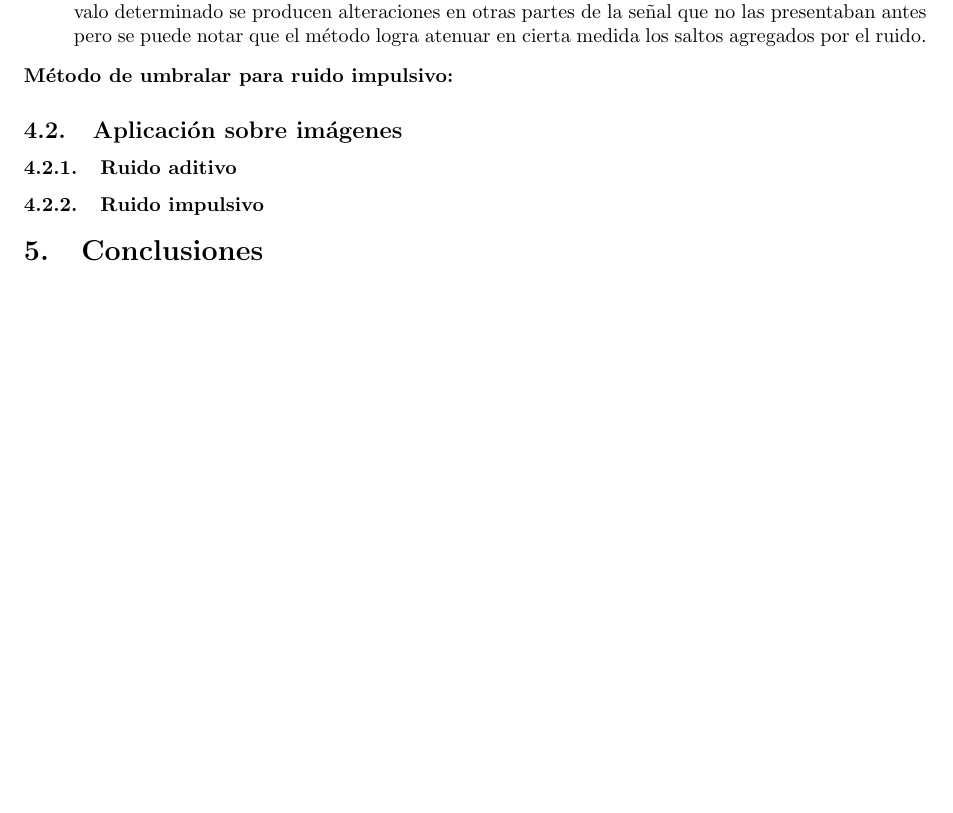
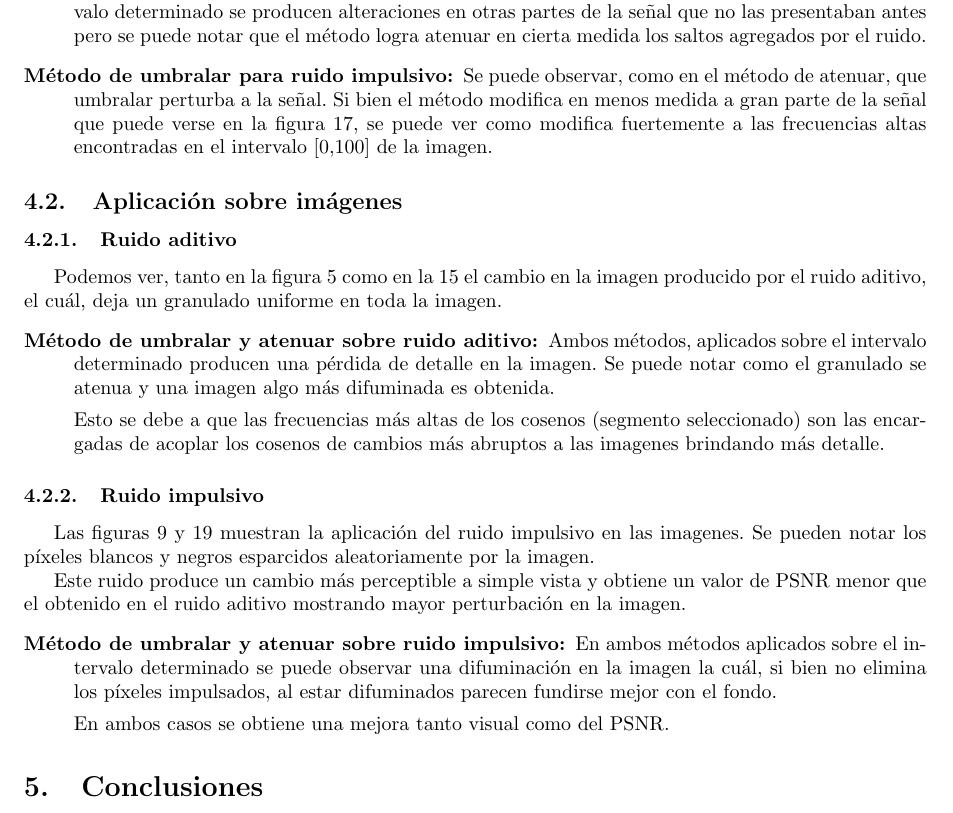
Before and after one commit to LeandroLovisolo/MetNum-TP2, a LaTeX document (informe/informe.tex): part of page 15 of 19 before the commit and part of page 15 of 20 after it, cut so that both start at the same text, the shorter picture padded with empty space. Compiled offline with pdfLaTeX.

Commit message:
Completada un poco más la discusión

```diff
--- a/informe/informe.tex
+++ b/informe/informe.tex
@@ -460,11 +460,29 @@ En el caso del ruido impulsivo en ondas se puede observar (figuras 7 y 17) como
 \item[Método de atenuar para ruido impulsivo:]
 Puede observarse que aplicando atenuar sobre el intervalo determinado se producen alteraciones en otras partes de la señal que no las presentaban antes pero se puede notar que el método logra atenuar en cierta medida los saltos agregados por el ruido.
 \item[Método de umbralar para ruido impulsivo:]
+Se puede observar, como en el método de atenuar, que umbralar perturba a la señal. Si bien el método modifica en menos medida a gran parte de la señal que puede verse en la figura 17, se puede ver como modifica fuertemente a las frecuencias altas encontradas en el intervalo [0,100] de la imagen.
+
 \end{description}
 
 \subsection{Aplicación sobre imágenes}
 \subsubsection{Ruido aditivo}
+Podemos ver, tanto en la figura 5 como en la 15 el cambio en la imagen producido por el ruido aditivo, el cuál, deja un granulado uniforme en toda la imagen.
+\begin{description}
+\item[Método de umbralar y atenuar sobre ruido aditivo:]
+Ambos métodos, aplicados sobre el intervalo determinado producen una pérdida de detalle en la imagen. Se puede notar como el granulado se atenua y una imagen algo más difuminada es obtenida.
+
+Esto se debe a que las frecuencias más altas de los cosenos (segmento seleccionado) son las encargadas de acoplar los cosenos de cambios más abruptos a las imagenes brindando más detalle.
+\end{description}
 \subsubsection{Ruido impulsivo}
+Las figuras 9 y 19 muestran la aplicación del ruido impulsivo en las imagenes. Se pueden notar los píxeles blancos y negros esparcidos aleatoriamente por la imagen.
+
+Este ruido produce un cambio más perceptible a simple vista y obtiene un valor de PSNR menor que el obtenido en el ruido aditivo mostrando mayor perturbación en la imagen.
+\begin{description}
+\item[Método de umbralar y atenuar sobre ruido impulsivo:]
+En ambos métodos aplicados sobre el intervalo determinado se puede observar una difuminación en la imagen la cuál, si bien no elimina los píxeles impulsados, al estar difuminados parecen fundirse mejor con el fondo.
+
+En ambos casos se obtiene una mejora tanto visual como del PSNR.
+\end{description}
 %%%%%%%%%%%%%%%%%%%%%%%%%%%%%%%%%%%%%%%%%%%%%%%%%%%%%%%%%%%%%%%%%%%%%%%%%%%%%%%
 %% Conclusiones                                                              %%
 %%%%%%%%%%%%%%%%%%%%%%%%%%%%%%%%%%%%%%%%%%%%%%%%%%%%%%%%%%%%%%%%%%%%%%%%%%%%%%%
```
